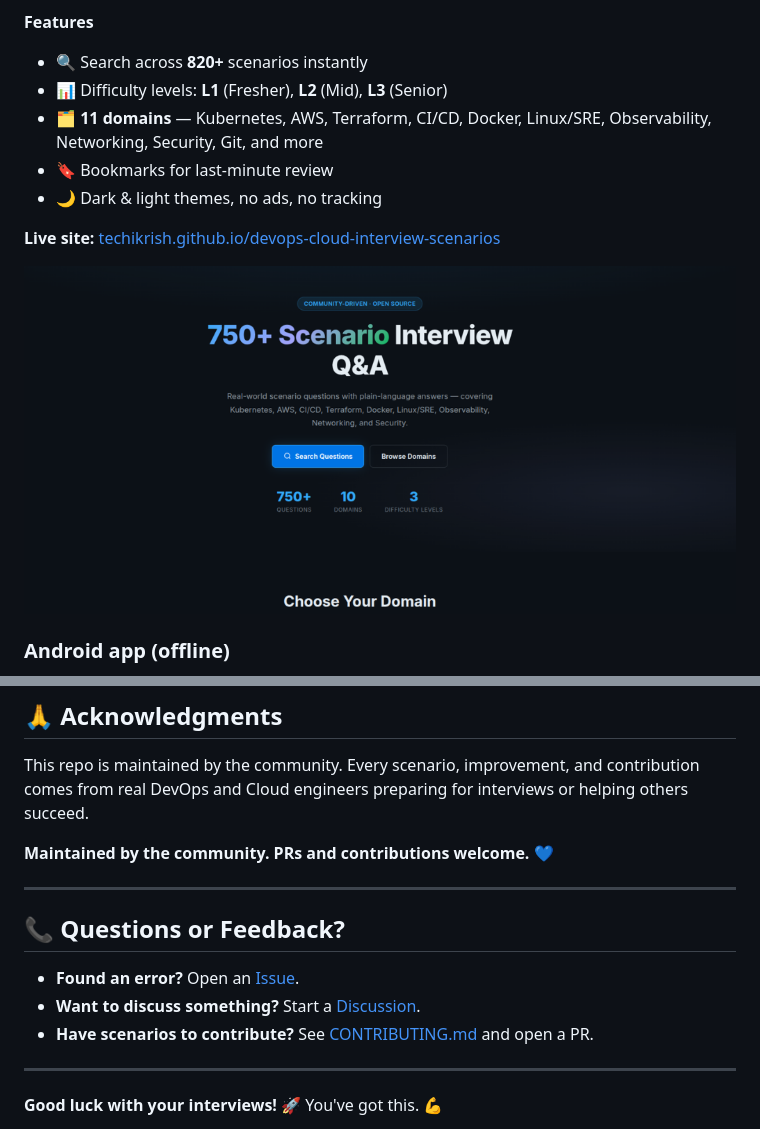
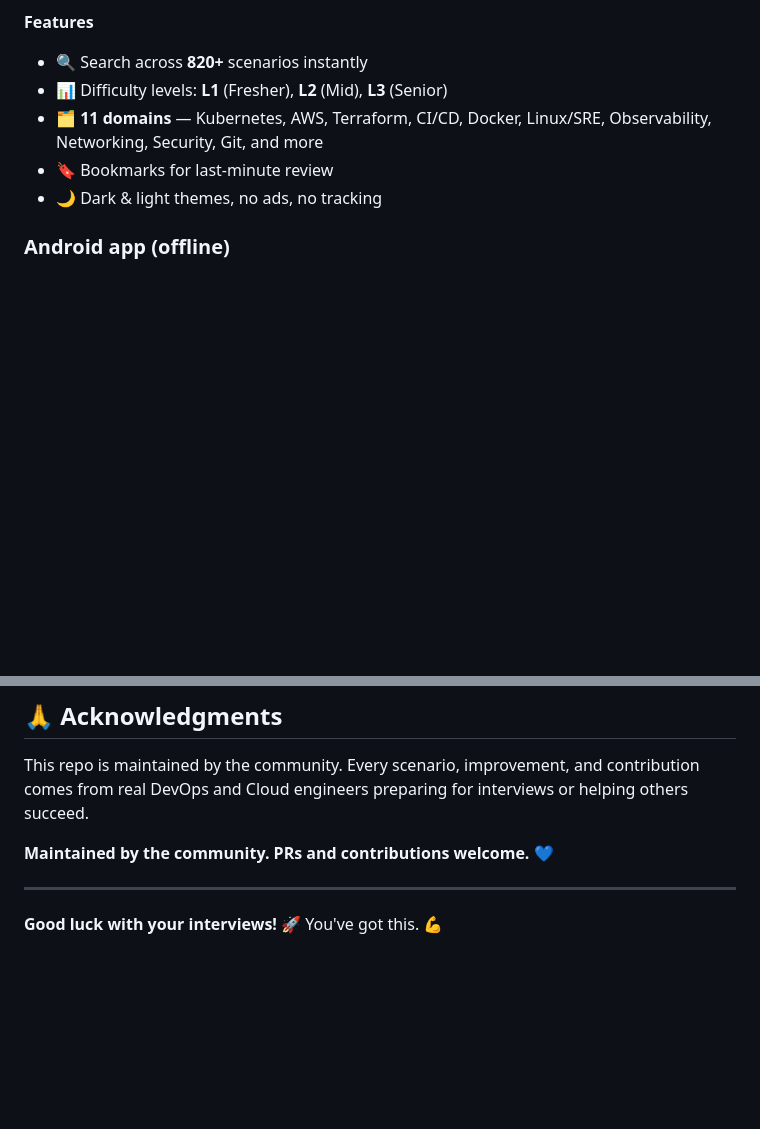
Before and after one commit to indrajeet432/Cloud-DevOps-scenario-based-qa, a Markdown page: README.md, 2 parts joined by grey strips. Drawn GitHub-style; blank space fills up the shorter version.

```diff
--- a/README.md
+++ b/README.md
@@ -65,10 +65,6 @@ We also built a **companion website** so you can browse the same material in a b
 - 🔖 Bookmarks for last-minute review
 - 🌙 Dark & light themes, no ads, no tracking
 
-**Live site:** [techikrish.github.io/devops-cloud-interview-scenarios](https://techikrish.github.io/devops-cloud-interview-scenarios/)
-
-![DevOps interview scenario Q&A — web landing (dark theme)](./assets/website-screenshot.png)
-
 ### Android app (offline)
 
 After that, we shipped an **Android app** that packages the same scenario Q&A for **fully offline** use—no network required, so it is **ready to go** whenever you have a few minutes (commute, break room, or right before the interview).
@@ -168,13 +160,5 @@ This repo is maintained by the community. Every scenario, improvement, and contr
 
 ---
 
-## 📞 Questions or Feedback?
-
-- **Found an error?** Open an [Issue](https://github.com/techikrish/devops-cloud-interview-scenarios/issues).
-- **Want to discuss something?** Start a [Discussion](https://github.com/techikrish/devops-cloud-interview-scenarios/discussions).
-- **Have scenarios to contribute?** See [CONTRIBUTING.md](./CONTRIBUTING.md) and open a PR.
-
----
-
 **Good luck with your interviews!** 🚀 You've got this. 💪
 >>>>>>> aee5b06 (First commit to prepare for real time cloud & devops interview)
```
Also changed, not shown: other parts of README.md (+0 -4 lines).
